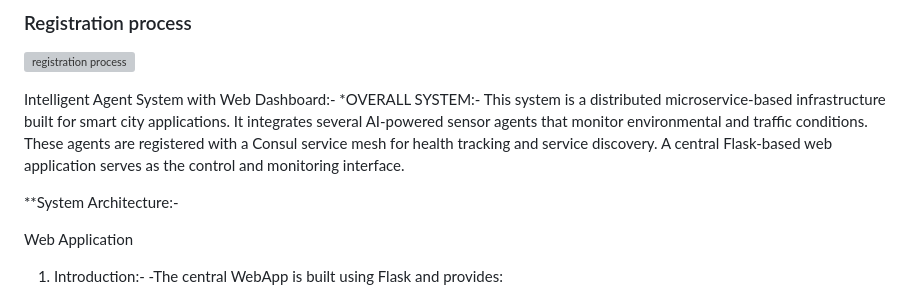
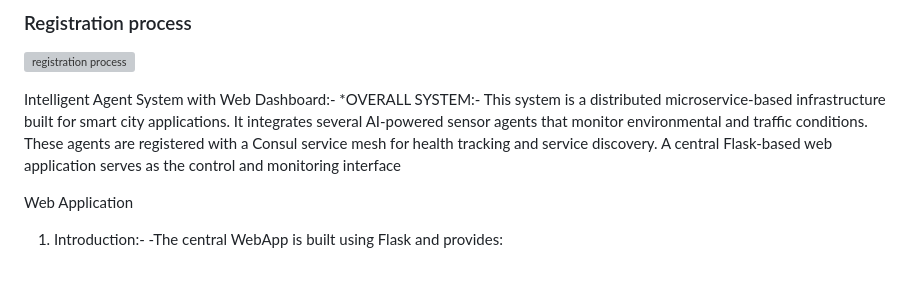
Before and after one commit to chinmaya-dehury/CEI_platform, a Markdown page: README.md, the part around the change printed below. Drawn GitHub-style; blank space fills up the shorter version; grey boxes are pictures that could not be loaded.

```diff
--- a/README.md
+++ b/README.md
@@ -9,14 +9,7 @@ Platform for Cluetered Edge Intelligence with discoverability and obserability c
 
 Intelligent Agent System with Web Dashboard:-
 *OVERALL SYSTEM:-
-This system is a distributed microservice-based infrastructure built for smart city applications. It integrates several AI-powered sensor agents that monitor environmental and traffic conditions. These agents are registered with a Consul service mesh for health tracking and service discovery. A central Flask-based web application serves as the control and monitoring interface.
-
-**System Architecture:-
-
-
-
-
-
+This system is a distributed microservice-based infrastructure built for smart city applications. It integrates several AI-powered sensor agents that monitor environmental and traffic conditions. These agents are registered with a Consul service mesh for health tracking and service discovery. A central Flask-based web application serves as the control and monitoring interface
 
    Web Application
 1) Introduction:-
```
Also changed, not shown: other parts of README.md (+1 -1 lines).
